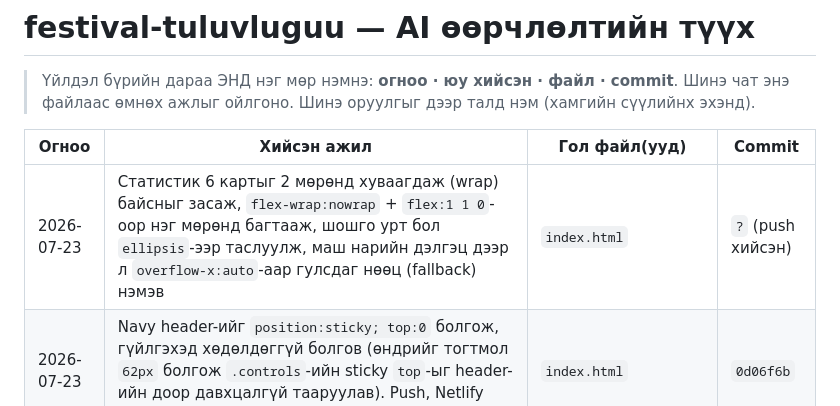
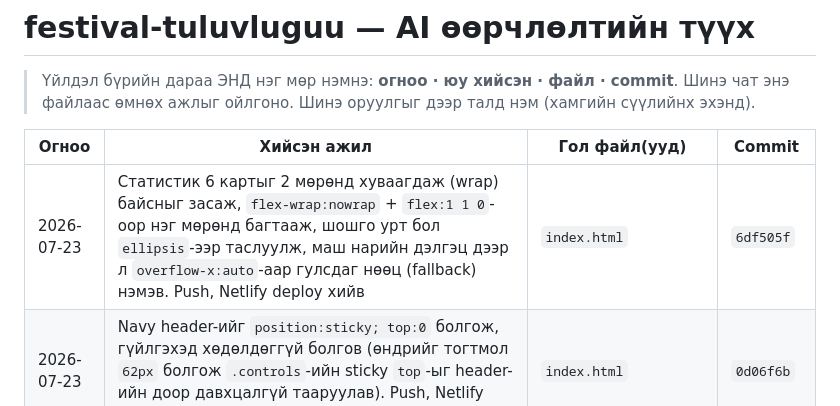
Before and after one commit to Boldsaikhan/festival-tuluvluguu, a Markdown page: AI_HISTORY.md, the part around the change. GitHub-like rendering.

Commit message:
AI_HISTORY.md-д commit hash баталгаажуулав

```diff
--- a/AI_HISTORY.md
+++ b/AI_HISTORY.md
@@ -5,7 +5,7 @@
 
 | Огноо | Хийсэн ажил | Гол файл(ууд) | Commit |
 |---|---|---|---|
-| 2026-07-23 | Статистик 6 картыг 2 мөрөнд хуваагдаж (wrap) байсныг засаж, `flex-wrap:nowrap` + `flex:1 1 0`-оор нэг мөрөнд багтааж, шошго урт бол `ellipsis`-ээр таслуулж, маш нарийн дэлгэц дээр л `overflow-x:auto`-аар гулсдаг нөөц (fallback) нэмэв | `index.html` | `?` (push хийсэн) |
+| 2026-07-23 | Статистик 6 картыг 2 мөрөнд хуваагдаж (wrap) байсныг засаж, `flex-wrap:nowrap` + `flex:1 1 0`-оор нэг мөрөнд багтааж, шошго урт бол `ellipsis`-ээр таслуулж, маш нарийн дэлгэц дээр л `overflow-x:auto`-аар гулсдаг нөөц (fallback) нэмэв. Push, Netlify deploy хийв | `index.html` | `6df505f` |
 | 2026-07-23 | Navy header-ийг `position:sticky; top:0` болгож, гүйлгэхэд хөдөлдөггүй болгов (өндрийг тогтмол `62px` болгож `.controls`-ийн sticky `top`-ыг header-ийн доор давхцалгүй тааруулав). Push, Netlify deploy хийв | `index.html` | `0d06f6b` |
 | 2026-07-23 | Light/dark theme toggle товчийг `.controls` мөрөөс дээд navy header рүү шилжүүлж, navy дэвсгэр дээр тод харагдах цагаан хагас-тунгалаг стиль өгөв (margin-left:auto-аар header-ийн баруун захад байрлав). Push, Netlify deploy хийв | `index.html` | `7974e9b` |
 | 2026-07-23 | Анхны идэвхтэй tab-ыг Хуанлигаас **Жагсаалт** болгож сольсон (тодорхой байдлаар эхэлдэг болгов). Хуанли дээрх өдрийн тоолуур `inRange`-ээр биш зөвхөн **эхлэх/дуусах өдөр** дээр л (`occursOnDay`) харагддаг болгож, урт хугацаат 2 зүйл (08.20/09.15 due) дунд орсон бүх өдрүүдийг "2/1" badge-ээр дүүргэж байсныг засав (Timeline/Gantt харагдац хэвээрээ бүх мужийг зурна). Header/controls мөрөнд 🌙/☀️ **light/dark theme toggle** товч нэмж, `localStorage`-д хадгалан `:root[data-theme]` attribute-ээр OS тохиргоог дарж бичдэг болгов. Push, Netlify deploy хийв | `index.html` | `b617c40` |
```
